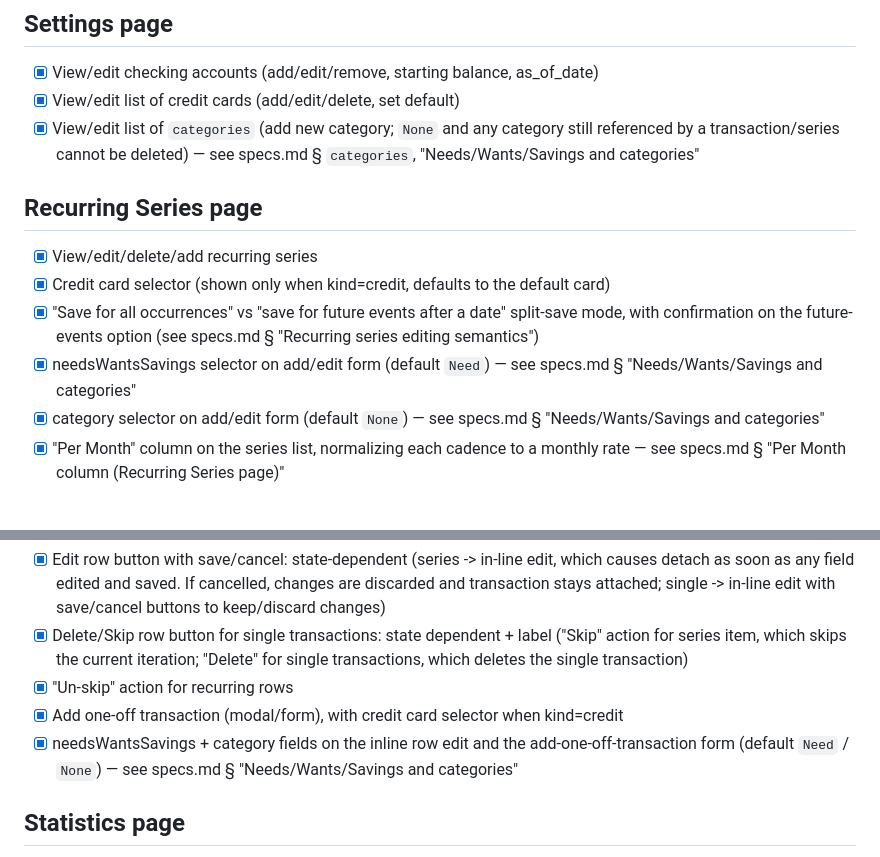
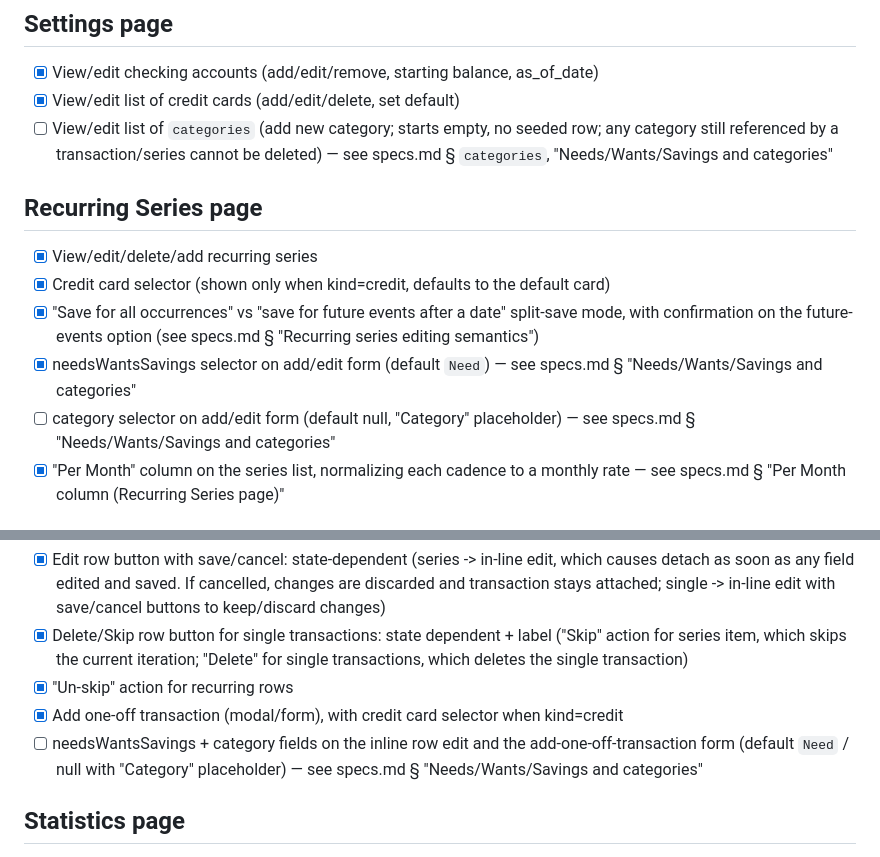
Before and after one commit to jesseprieur/accntbl, a Markdown page: implementation_plan.md, 2 parts joined by grey strips. GitHub-like rendering.

Commit message:
Updating category logic

```diff
--- a/implementation_plan.md
+++ b/implementation_plan.md
@@ -67,9 +67,10 @@ grouped at the bottom.
 - [x] View/edit checking accounts (add/edit/remove, starting balance,
       as_of_date)
 - [x] View/edit list of credit cards (add/edit/delete, set default)
-- [x] View/edit list of `categories` (add new category; `None` and any
-      category still referenced by a transaction/series cannot be deleted)
-      — see specs.md § `categories`, "Needs/Wants/Savings and categories"
+- [ ] View/edit list of `categories` (add new category; starts empty, no
+      seeded row; any category still referenced by a transaction/series
+      cannot be deleted) — see specs.md § `categories`, "Needs/Wants/Savings
+      and categories"
 
 ## Recurring Series page
 - [x] View/edit/delete/add recurring series
@@ -80,8 +81,8 @@ grouped at the bottom.
       specs.md § "Recurring series editing semantics")
 - [x] needsWantsSavings selector on add/edit form (default `Need`) — see
       specs.md § "Needs/Wants/Savings and categories"
-- [x] category selector on add/edit form (default `None`) — see specs.md §
-      "Needs/Wants/Savings and categories"
+- [ ] category selector on add/edit form (default null, "Category"
+      placeholder) — see specs.md § "Needs/Wants/Savings and categories"
 - [x] "Per Month" column on the series list, normalizing each cadence to a
       monthly rate — see specs.md § "Per Month column (Recurring Series
       page)"
@@ -114,9 +115,9 @@ grouped at the bottom.
 - [x] "Un-skip" action for recurring rows
 - [x] Add one-off transaction (modal/form), with credit card selector when
       kind=credit
-- [x] needsWantsSavings + category fields on the inline row edit and the
-      add-one-off-transaction form (default `Need` / `None`) — see specs.md
-      § "Needs/Wants/Savings and categories"
+- [ ] needsWantsSavings + category fields on the inline row edit and the
+      add-one-off-transaction form (default `Need` / null with "Category"
+      placeholder) — see specs.md § "Needs/Wants/Savings and categories"
 
 ## Statistics page
 - [ ] New nav entry + route, alongside Table / Recurring Series / Settings
```
Also changed, not shown: specs.md (+21 -20 lines).
